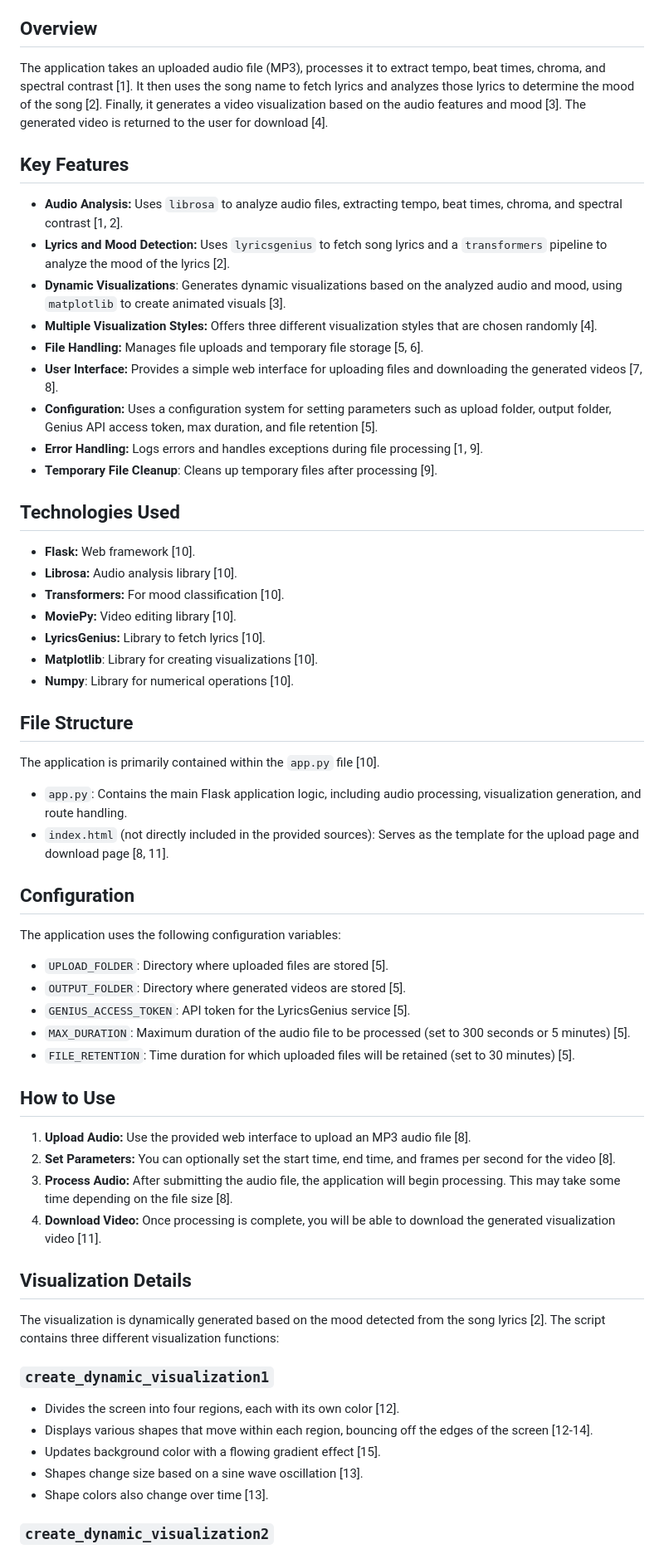
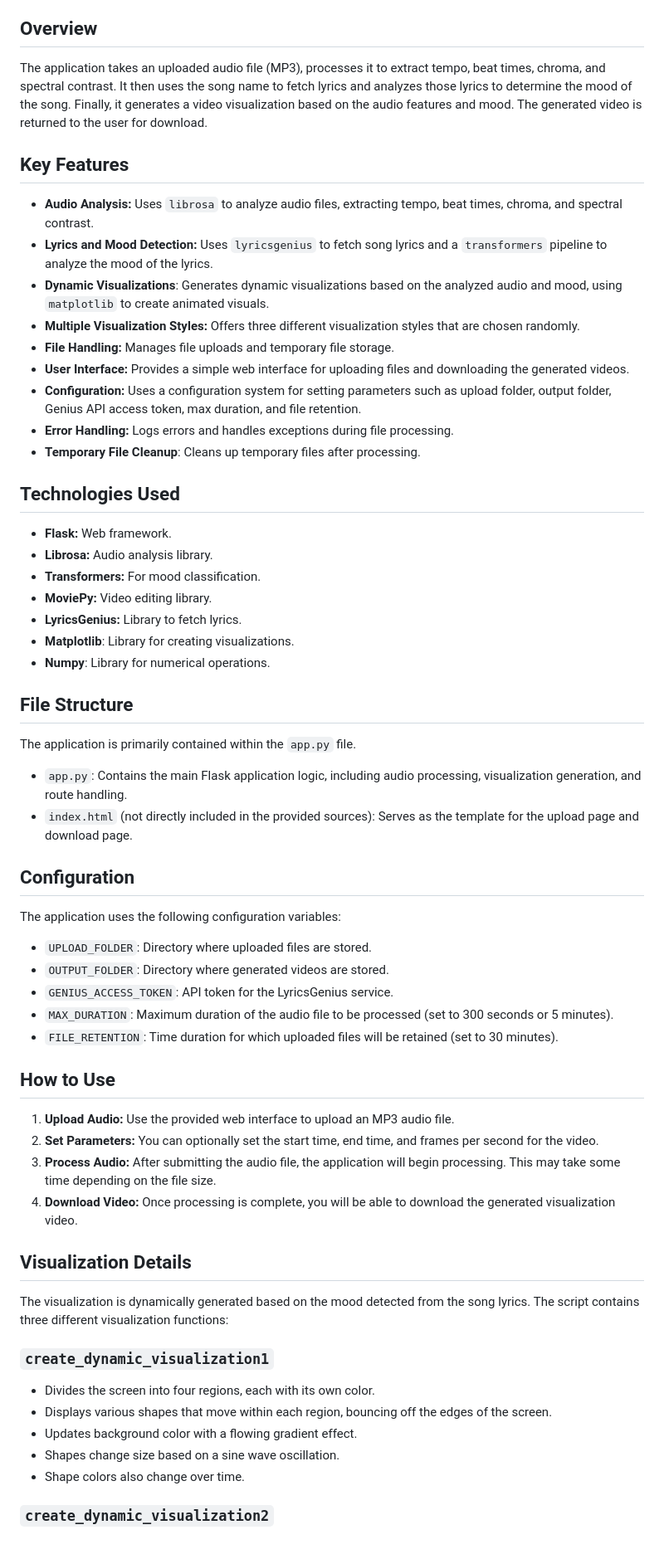
Before and after one commit to SebastianMoseres/MusicVisualization, a Markdown page: README.md, the part around one of its changes. Shown at 83% size. Drawn GitHub-style.

```diff
--- a/README.md
+++ b/README.md
@@ -4,59 +4,59 @@ This application is a Flask-based web service that generates dynamic music visua
 
 ## Overview
 
-The application takes an uploaded audio file (MP3), processes it to extract tempo, beat times, chroma, and spectral contrast [1]. It then uses the song name to fetch lyrics and analyzes those lyrics to determine the mood of the song [2]. Finally, it generates a video visualization based on the audio features and mood [3]. The generated video is returned to the user for download [4].
+The application takes an uploaded audio file (MP3), processes it to extract tempo, beat times, chroma, and spectral contrast. It then uses the song name to fetch lyrics and analyzes those lyrics to determine the mood of the song. Finally, it generates a video visualization based on the audio features and mood. The generated video is returned to the user for download.
 
 ## Key Features
 
-*   **Audio Analysis:** Uses `librosa` to analyze audio files, extracting tempo, beat times, chroma, and spectral contrast [1, 2].
-*   **Lyrics and Mood Detection:** Uses `lyricsgenius` to fetch song lyrics and a `transformers` pipeline to analyze the mood of the lyrics [2].
-*  **Dynamic Visualizations**: Generates dynamic visualizations based on the analyzed audio and mood, using `matplotlib` to create animated visuals [3].
-*   **Multiple Visualization Styles:** Offers three different visualization styles that are chosen randomly [4].
-*   **File Handling:** Manages file uploads and temporary file storage [5, 6].
-*   **User Interface:** Provides a simple web interface for uploading files and downloading the generated videos [7, 8].
-*   **Configuration:** Uses a configuration system for setting parameters such as upload folder, output folder, Genius API access token, max duration, and file retention [5].
-*   **Error Handling:** Logs errors and handles exceptions during file processing [1, 9].
-*   **Temporary File Cleanup**: Cleans up temporary files after processing [9].
+*   **Audio Analysis:** Uses `librosa` to analyze audio files, extracting tempo, beat times, chroma, and spectral contrast.
+*   **Lyrics and Mood Detection:** Uses `lyricsgenius` to fetch song lyrics and a `transformers` pipeline to analyze the mood of the lyrics.
+*   **Dynamic Visualizations**: Generates dynamic visualizations based on the analyzed audio and mood, using `matplotlib` to create animated visuals.
+*   **Multiple Visualization Styles:** Offers three different visualization styles that are chosen randomly.
+*   **File Handling:** Manages file uploads and temporary file storage.
+*   **User Interface:** Provides a simple web interface for uploading files and downloading the generated videos.
+*   **Configuration:** Uses a configuration system for setting parameters such as upload folder, output folder, Genius API access token, max duration, and file retention.
+*   **Error Handling:** Logs errors and handles exceptions during file processing.
+*   **Temporary File Cleanup**: Cleans up temporary files after processing.
 
 ## Technologies Used
 
-*   **Flask:** Web framework [10].
-*   **Librosa:** Audio analysis library [10].
-*   **Transformers:** For mood classification [10].
-*   **MoviePy:** Video editing library [10].
-*   **LyricsGenius:** Library to fetch lyrics [10].
-*  **Matplotlib**: Library for creating visualizations [10].
-*  **Numpy**: Library for numerical operations [10].
+*   **Flask:** Web framework.
+*   **Librosa:** Audio analysis library.
+*   **Transformers:** For mood classification.
+*   **MoviePy:** Video editing library.
+*   **LyricsGenius:** Library to fetch lyrics.
+*   **Matplotlib**: Library for creating visualizations.
+*   **Numpy**: Library for numerical operations.
 
 ## File Structure
-The application is primarily contained within the `app.py` file [10].
+The application is primarily contained within the `app.py` file.
 * `app.py`: Contains the main Flask application logic, including audio processing, visualization generation, and route handling.
-* `index.html` (not directly included in the provided sources): Serves as the template for the upload page and download page [8, 11].
+* `index.html` (not directly included in the provided sources): Serves as the template for the upload page and download page.
 
 ## Configuration
 The application uses the following configuration variables:
-*   `UPLOAD_FOLDER`:  Directory where uploaded files are stored [5].
-*   `OUTPUT_FOLDER`: Directory where generated videos are stored [5].
-*   `GENIUS_ACCESS_TOKEN`:  API token for the LyricsGenius service [5].
-*  `MAX_DURATION`: Maximum duration of the audio file to be processed (set to 300 seconds or 5 minutes) [5].
-*  `FILE_RETENTION`:  Time duration for which uploaded files will be retained (set to 30 minutes) [5].
+*   `UPLOAD_FOLDER`:  Directory where uploaded files are stored.
+*   `OUTPUT_FOLDER`: Directory where generated videos are stored.
+*   `GENIUS_ACCESS_TOKEN`:  API token for the LyricsGenius service.
+*   `MAX_DURATION`: Maximum duration of the audio file to be processed (set to 300 seconds or 5 minutes).
+*   `FILE_RETENTION`:  Time duration for which uploaded files will be retained (set to 30 minutes).
 
 ## How to Use
 
-1.  **Upload Audio:** Use the provided web interface to upload an MP3 audio file [8].
-2.  **Set Parameters:** You can optionally set the start time, end time, and frames per second for the video [8].
-3. **Process Audio:** After submitting the audio file, the application will begin processing. This may take some time depending on the file size [8].
-4.  **Download Video:** Once processing is complete, you will be able to download the generated visualization video [11].
+1.  **Upload Audio:** Use the provided web interface to upload an MP3 audio file.
+2.  **Set Parameters:** You can optionally set the start time, end time, and frames per second for the video.
+3. **Process Audio:** After submitting the audio file, the application will begin processing. This may take some time depending on the file size.
+4.  **Download Video:** Once processing is complete, you will be able to download the generated visualization video.
 
 ## Visualization Details
 
-The visualization is dynamically generated based on the mood detected from the song lyrics [2]. The script contains three different visualization functions:
+The visualization is dynamically generated based on the mood detected from the song lyrics. The script contains three different visualization functions:
 
 ### `create_dynamic_visualization1`
-*   Divides the screen into four regions, each with its own color [12].
-*   Displays various shapes that move within each region, bouncing off the edges of the screen [12-14].
-*   Updates background color with a flowing gradient effect [15].
-*   Shapes change size based on a sine wave oscillation [13].
-*   Shape colors also change over time [13].
+*   Divides the screen into four regions, each with its own color.
+*   Displays various shapes that move within each region, bouncing off the edges of the screen.
+*   Updates background color with a flowing gradient effect.
+*   Shapes change size based on a sine wave oscillation.
+*   Shape colors also change over time.
 
 ### `create_dynamic_visualization2`
```
Also changed, not shown: other parts of README.md (+19 -19 lines).
